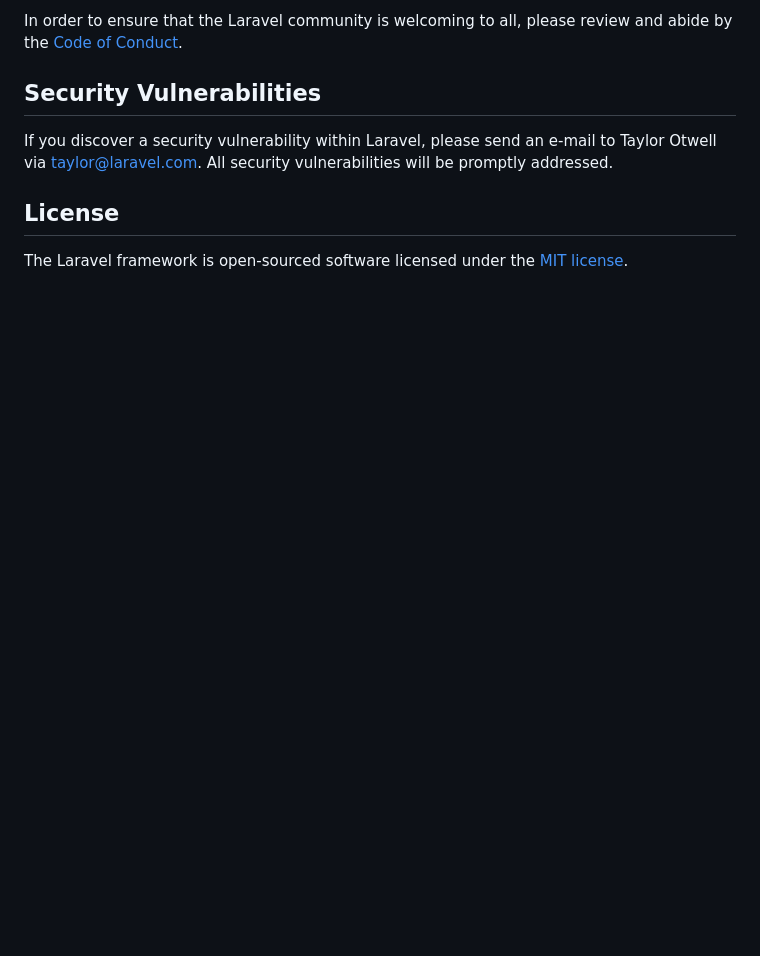
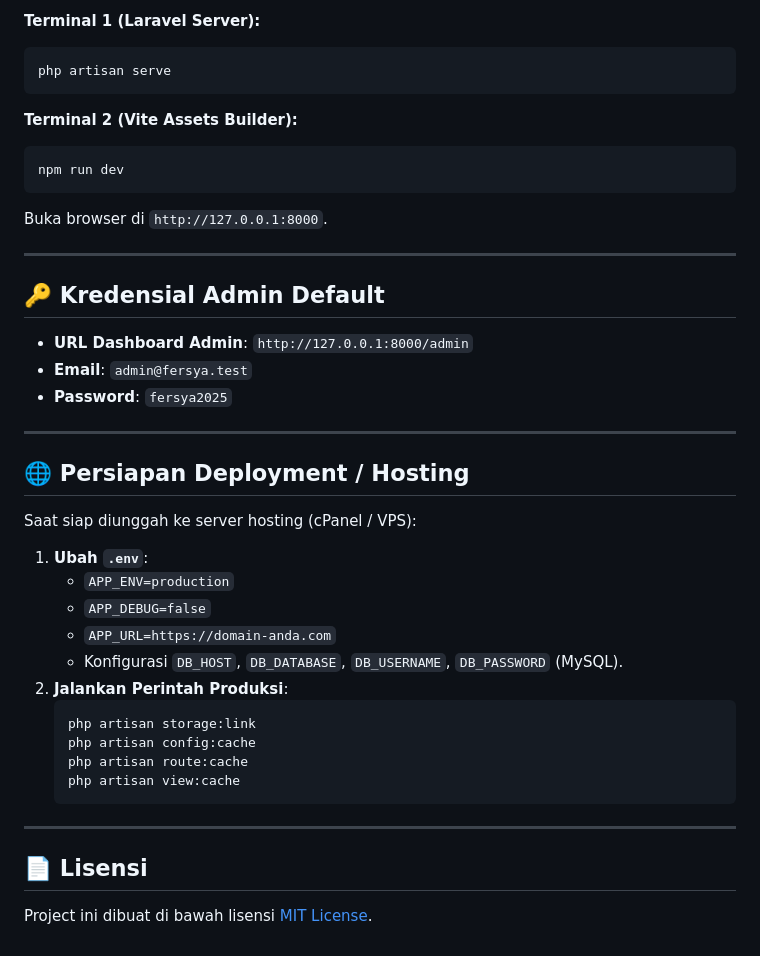
Before and after one commit to FerrelHD/Fersya-Shop, a Markdown page: README.md, the part around one of its changes. GitHub-like rendering; blank space fills up the shorter version.

````diff
--- a/README.md
+++ b/README.md
@@ -49,10 +74,44 @@ Thank you for considering contributing to the Laravel framework! The contributio
 
-In order to ensure that the Laravel community is welcoming to all, please review and abide by the [Code of Conduct](https://laravel.com/docs/contributions#code-of-conduct).
+**Terminal 1 (Laravel Server):**
+```bash
+php artisan serve
+```
 
-## Security Vulnerabilities
+**Terminal 2 (Vite Assets Builder):**
+```bash
+npm run dev
+```
 
-If you discover a security vulnerability within Laravel, please send an e-mail to Taylor Otwell via [taylor@laravel.com](mailto:taylor@laravel.com). All security vulnerabilities will be promptly addressed.
+Buka browser di `http://127.0.0.1:8000`.
 
-## License
+---
 
-The Laravel framework is open-sourced software licensed under the [MIT license](https://opensource.org/licenses/MIT).
+## 🔑 Kredensial Admin Default
+
+- **URL Dashboard Admin**: `http://127.0.0.1:8000/admin`
+- **Email**: `admin@fersya.test`
+- **Password**: `fersya2025`
+
+---
+
+## 🌐 Persiapan Deployment / Hosting
+
+Saat siap diunggah ke server hosting (cPanel / VPS):
+
+1. **Ubah `.env`**:
+   - `APP_ENV=production`
+   - `APP_DEBUG=false`
+   - `APP_URL=https://domain-anda.com`
+   - Konfigurasi `DB_HOST`, `DB_DATABASE`, `DB_USERNAME`, `DB_PASSWORD` (MySQL).
+2. **Jalankan Perintah Produksi**:
+   ```bash
+   php artisan storage:link
+   php artisan config:cache
+   php artisan route:cache
+   php artisan view:cache
+   ```
+
+---
+
+## 📄 Lisensi
+Project ini dibuat di bawah lisensi [MIT License](LICENSE).
````
Also changed, not shown: other parts of README.md (+55 -30 lines).
